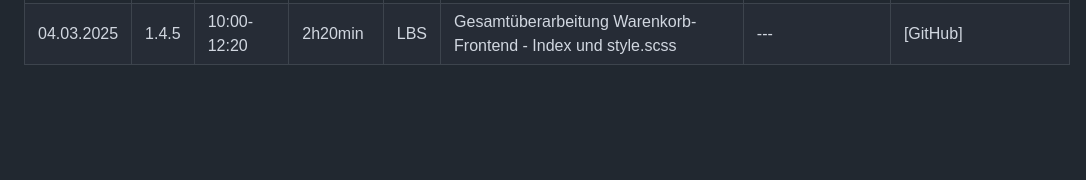
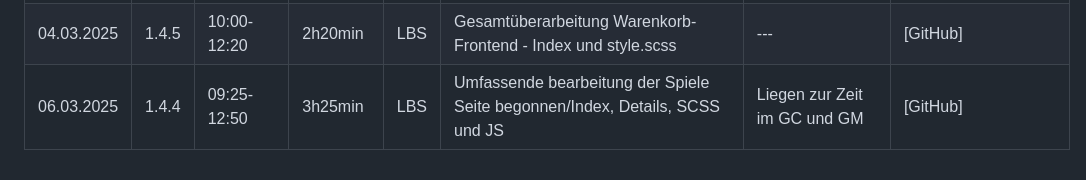
Before and after one commit to LBS-Eibiswald-APC-2025/Gruppe-04-Haskic-Sandor-RespawnGaming---WebShop, a Markdown page: README_Projekttagebuch Dino.md, the part around the change. Drawn GitHub-style; blank space fills up the shorter version.

```diff
--- a/README_Projekttagebuch Dino.md
+++ b/README_Projekttagebuch Dino.md
@@ -17,3 +17,4 @@
 | 27.02.2025 | 1.4.3 | 09:25-12:50 | 3h25min | LBS | Warenkorb Fertigstellung/Community-Seite Fehlerbehebung/Feedbackmeldungen-Styling                              | Warenkorb-Counter | [Github]         | [GitHub]            |
 | 28.02.2025 | 1.4.2 | 07:30-10:15 | 2h45min | LBS | Anpassung "Passwort vergessen" Seite und Impressum, DS und AGB. Sperrung Webseite durch FTP aufgehoben.        | ---                                  | [GitHub]            |
 | 04.03.2025 | 1.4.5 | 10:00-12:20 | 2h20min | LBS | Gesamtüberarbeitung Warenkorb-Frontend - Index und style.scss                                                  | ---                                  | [GitHub]            |
+| 06.03.2025 | 1.4.4 | 09:25-12:50 | 3h25min | LBS | Umfassende bearbeitung der Spiele Seite begonnen/Index, Details, SCSS und JS                                   | Liegen zur Zeit im GC und GM         | [GitHub]            |
```
